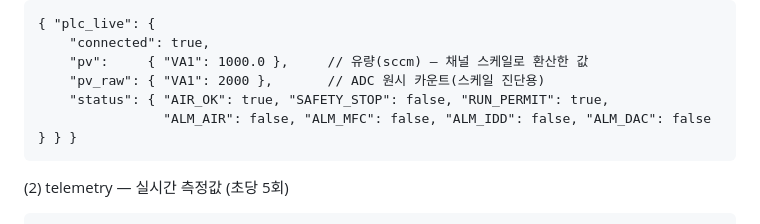
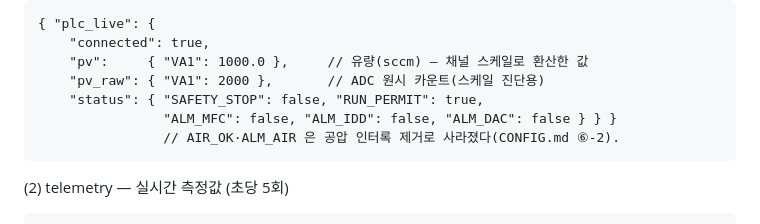
Before and after one commit to LeeJunHeon/gas-sensor-measurement, a Markdown page: INTERFACE.md, the part around the change. Drawn GitHub-style.

````diff
--- a/INTERFACE.md
+++ b/INTERFACE.md
@@ -94,8 +94,9 @@ plc_live — PLC 실측(읽기 폴링 결과). state 메시지에 항상 포함
     "connected": true,
     "pv":     { "VA1": 1000.0 },     // 유량(sccm) — 채널 스케일로 환산한 값
     "pv_raw": { "VA1": 2000 },       // ADC 원시 카운트(스케일 진단용)
-    "status": { "AIR_OK": true, "SAFETY_STOP": false, "RUN_PERMIT": true,
-                "ALM_AIR": false, "ALM_MFC": false, "ALM_IDD": false, "ALM_DAC": false } } }
+    "status": { "SAFETY_STOP": false, "RUN_PERMIT": true,
+                "ALM_MFC": false, "ALM_IDD": false, "ALM_DAC": false } } }
+                // AIR_OK·ALM_AIR 은 공압 인터록 제거로 사라졌다(CONFIG.md ⑥-2).
 ```
 
 (2) telemetry — 실시간 측정값 (초당 5회)
````
Also changed, not shown: CONFIG.md (+23 -0 lines), README.md (+3 -1 lines).
